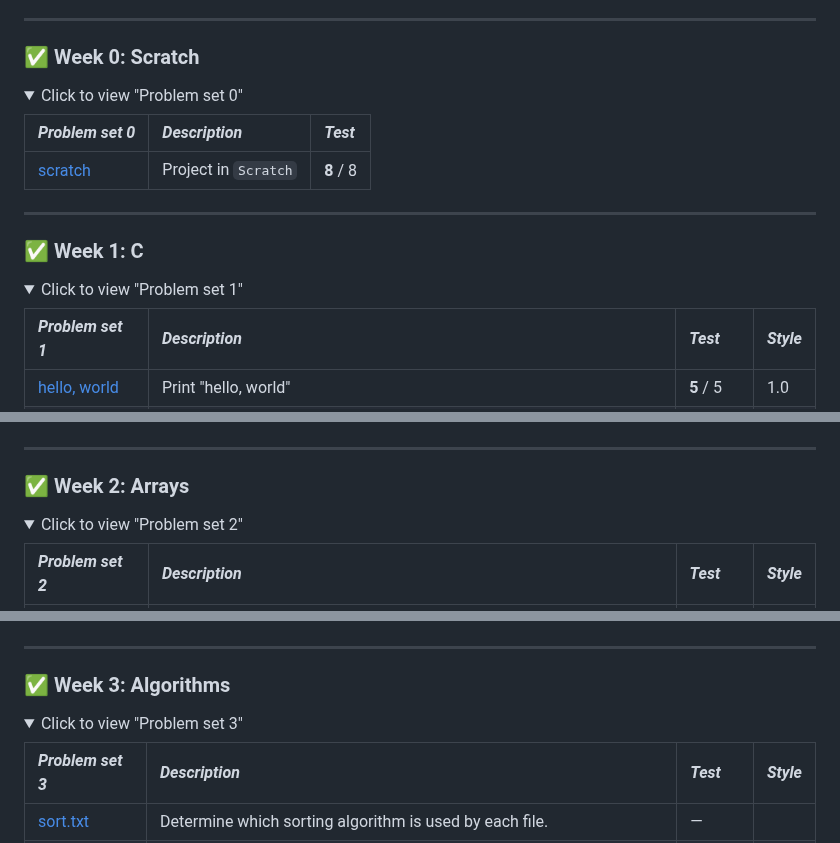
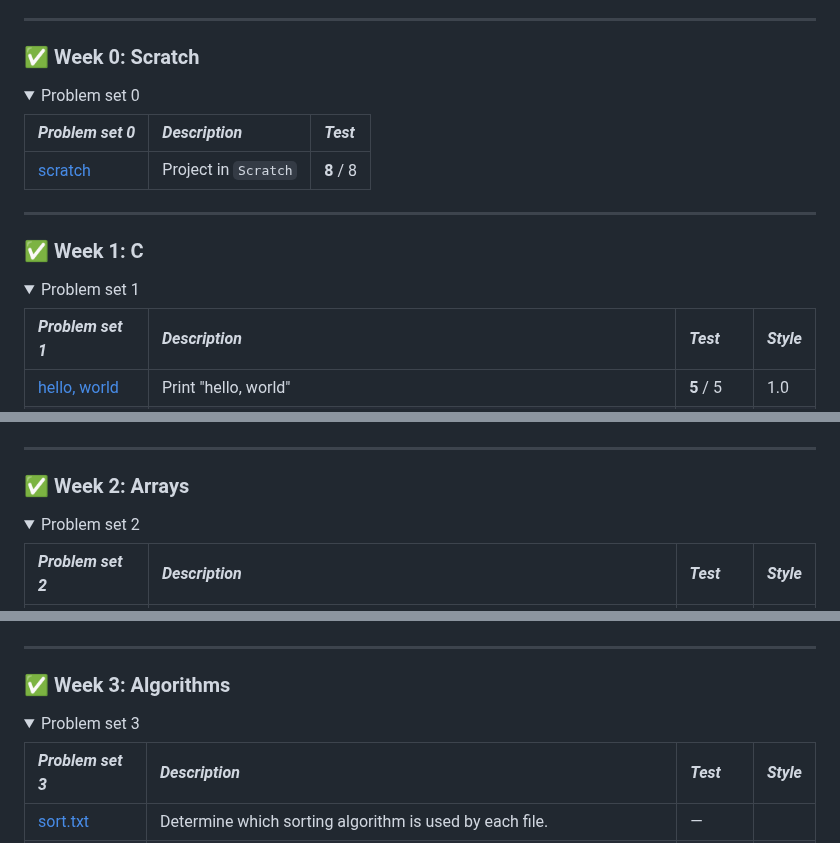
Before and after one commit to raydtutto/harvard-cs50x-2024, a Markdown page: README.md, 3 parts joined by grey strips. Drawn GitHub-style; folded sections open.

Commit message:
master | update README.md

```diff
--- a/README.md
+++ b/README.md
@@ -27,8 +27,8 @@ I started this course on **April 11, 2024**.
 
 ### ✅ Week 0: Scratch
 
-<details>
-  <summary>Click to view "Problem set 0"</summary>
+<details open>
+  <summary>Problem set 0</summary>
 
 | *Problem set 0*                                                                                                         | *Description*         | *Test*     |
 |:------------------------------------------------------------------------------------------------------------------------|:----------------------|:-----------|
@@ -40,8 +40,8 @@ I started this course on **April 11, 2024**.
 
 ### ✅ Week 1: C
 
-<details>
-  <summary>Click to view "Problem set 1"</summary>
+<details open>
+  <summary>Problem set 1</summary>
 
 | *Problem set 1*                                                                                                       | *Description*                                                             | *Test*       | *Style*  |
 |:----------------------------------------------------------------------------------------------------------------------|:--------------------------------------------------------------------------|:-------------|:---------|
@@ -58,8 +58,8 @@ I started this course on **April 11, 2024**.
 
 ### ✅ Week 2: Arrays
 
-<details>
-  <summary>Click to view "Problem set 2"</summary>
+<details open>
+  <summary>Problem set 2</summary>
 
 | *Problem set 2*                                                                                                          | *Description*                                                         | *Test*       | *Style*  |
 |:-------------------------------------------------------------------------------------------------------------------------|:----------------------------------------------------------------------|:-------------|:---------|
@@ -85,8 +85,8 @@ I started this course on **April 11, 2024**.
 
 ### ✅ Week 3: Algorithms
 
-<details>
-  <summary>Click to view "Problem set 3"</summary>
+<details open>
+  <summary>Problem set 3</summary>
 
 | *Problem set 3*                                                                                                        | *Description*                                                            | *Test*      | *Style*  |
 |:-----------------------------------------------------------------------------------------------------------------------|:-------------------------------------------------------------------------|:------------|:---------|
```
Also changed, not shown: other parts of README.md (+2 -2 lines).
